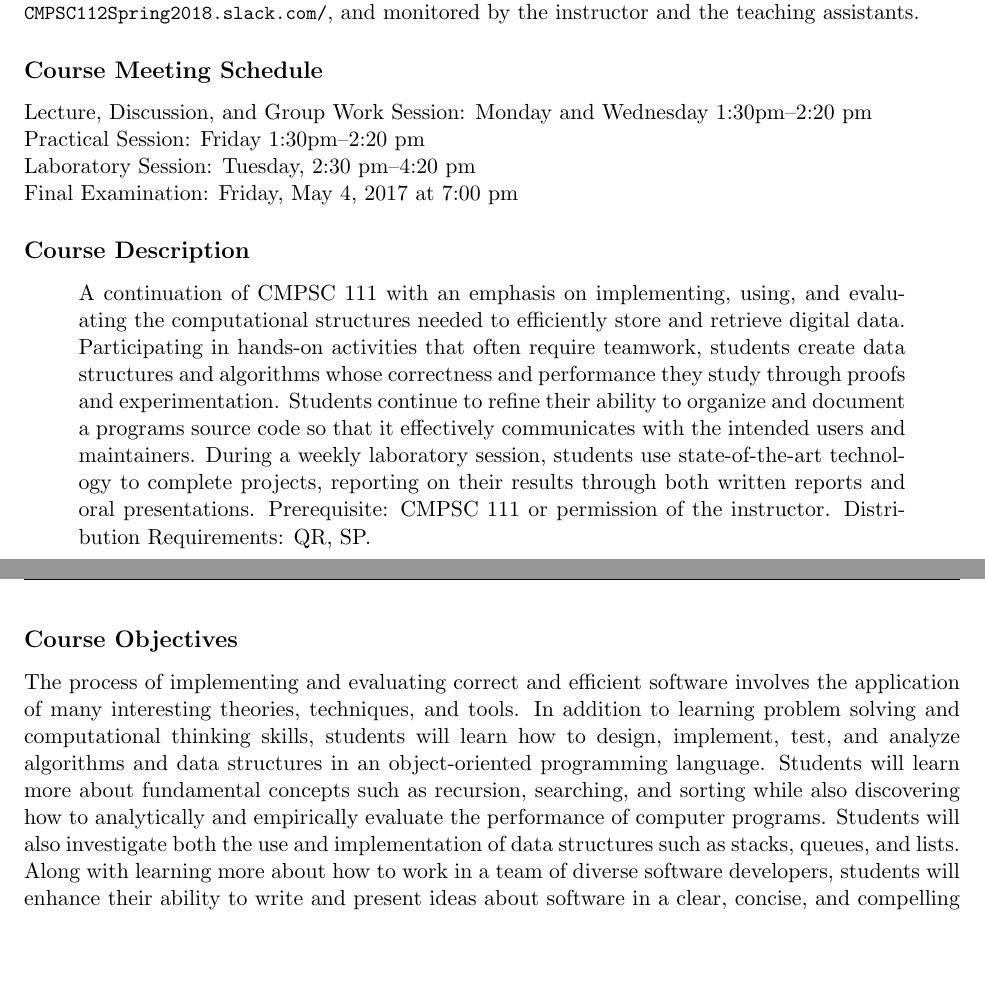
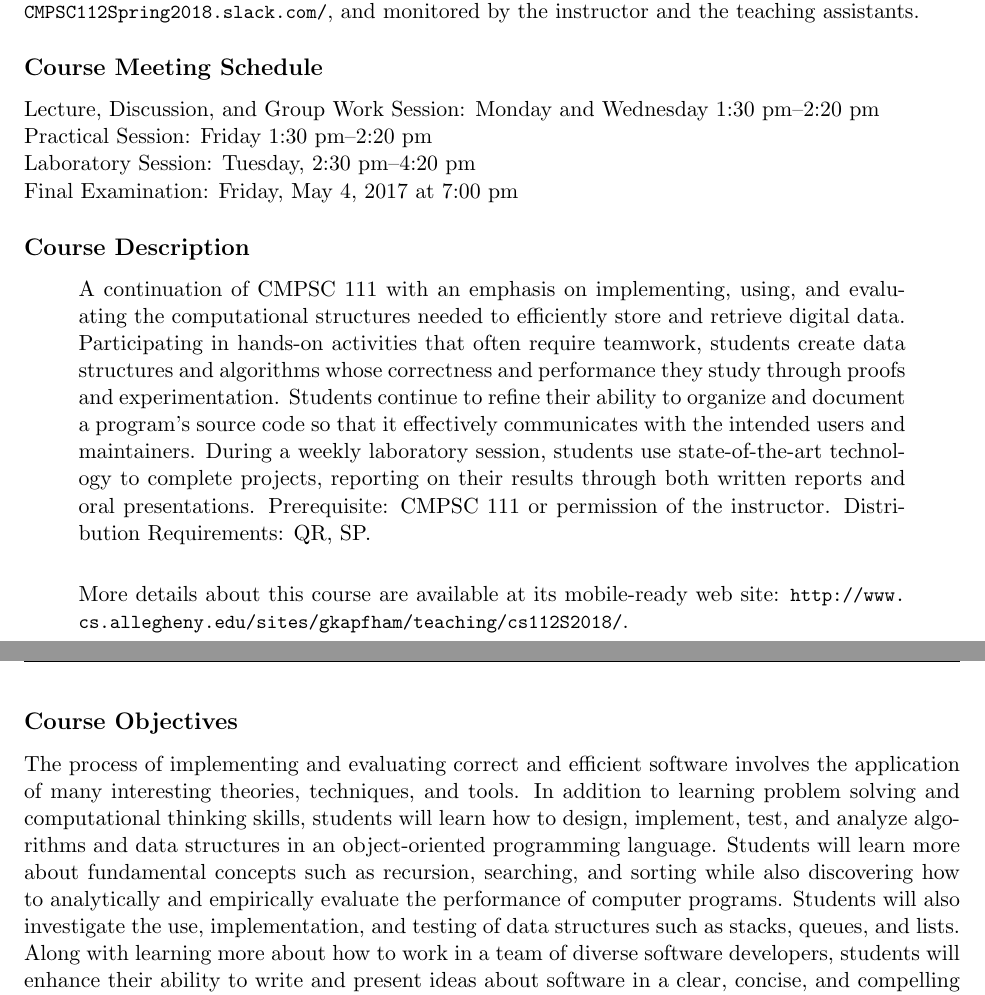
Before and after one commit to Allegheny-Computer-Science-112-S2018/cs112-S2018-syllabus, a LaTeX document (cs112S2018_syllabus.tex): two parts of pages 1 and 2 of 5, joined at a grey line, cut so that both start at the same text, the shorter picture padded with empty space. Compiled offline with pdfLaTeX.

Commit message:
Fixing small writing mistakes in Course Objectives for cs112S2018_syllabus.

```diff
--- a/cs112S2018_syllabus.tex
+++ b/cs112S2018_syllabus.tex
@@ -98,8 +98,8 @@ teaching assistants.
 
 \subsection*{Course Meeting Schedule}
 
-Lecture, Discussion, and Group Work Session: Monday and Wednesday 1:30pm--2:20 pm \\
-Practical Session: Friday 1:30pm--2:20 pm \\
+Lecture, Discussion, and Group Work Session: Monday and Wednesday 1:30 pm--2:20 pm \\
+Practical Session: Friday 1:30 pm--2:20 pm \\
 Laboratory Session: Tuesday, 2:30 pm--4:20 pm \\
 Final Examination: Friday, May 4, 2017 at 7:00 pm
 
@@ -112,12 +112,15 @@ evaluating the computational structures needed to efficiently store and
 retrieve digital data. Participating in hands-on activities that often require
 teamwork, students create data structures and algorithms whose correctness and
 performance they study through proofs and experimentation. Students continue to
-refine their ability to organize and document a programs source code so that it
+refine their ability to organize and document a program's source code so that it
 effectively communicates with the intended users and maintainers. During a
 weekly laboratory session, students use state-of-the-art technology to complete
 projects, reporting on their results through both written reports and oral
 presentations. Prerequisite: CMPSC 111 or permission of the instructor.
 Distribution Requirements: QR, SP.\@ \\
+
+More details about this course are available at its mobile-ready web site:
+\url{http://www.cs.allegheny.edu/sites/gkapfham/teaching/cs112S2018/}.
 
 \end{quote}
 
@@ -128,9 +131,9 @@ theories, techniques, and tools. In addition to learning problem solving and com
 will learn how to design, implement, test, and analyze algorithms and data structures in an object-oriented programming
 language. Students will learn more about fundamental concepts such as recursion, searching, and sorting while also
 discovering how to analytically and empirically evaluate the performance of computer programs. Students will also
-investigate both the use and implementation of data structures such as stacks, queues, and lists. Along with learning
-more about how to work in a team of diverse software developers, students will enhance their ability to write and
-present ideas about software in a clear, concise, and compelling fashion. Students will also develop a richer
+investigate the use, implementation, and testing of data structures such as stacks, queues, and lists. Along with
+learning more about how to work in a team of diverse software developers, students will enhance their ability to write
+and present ideas about software in a clear, concise, and compelling fashion. Students will also develop a richer
 understanding of the fascinating connections between computer science and other disciplines in the social and natural
 sciences and the humanities.
 
```
